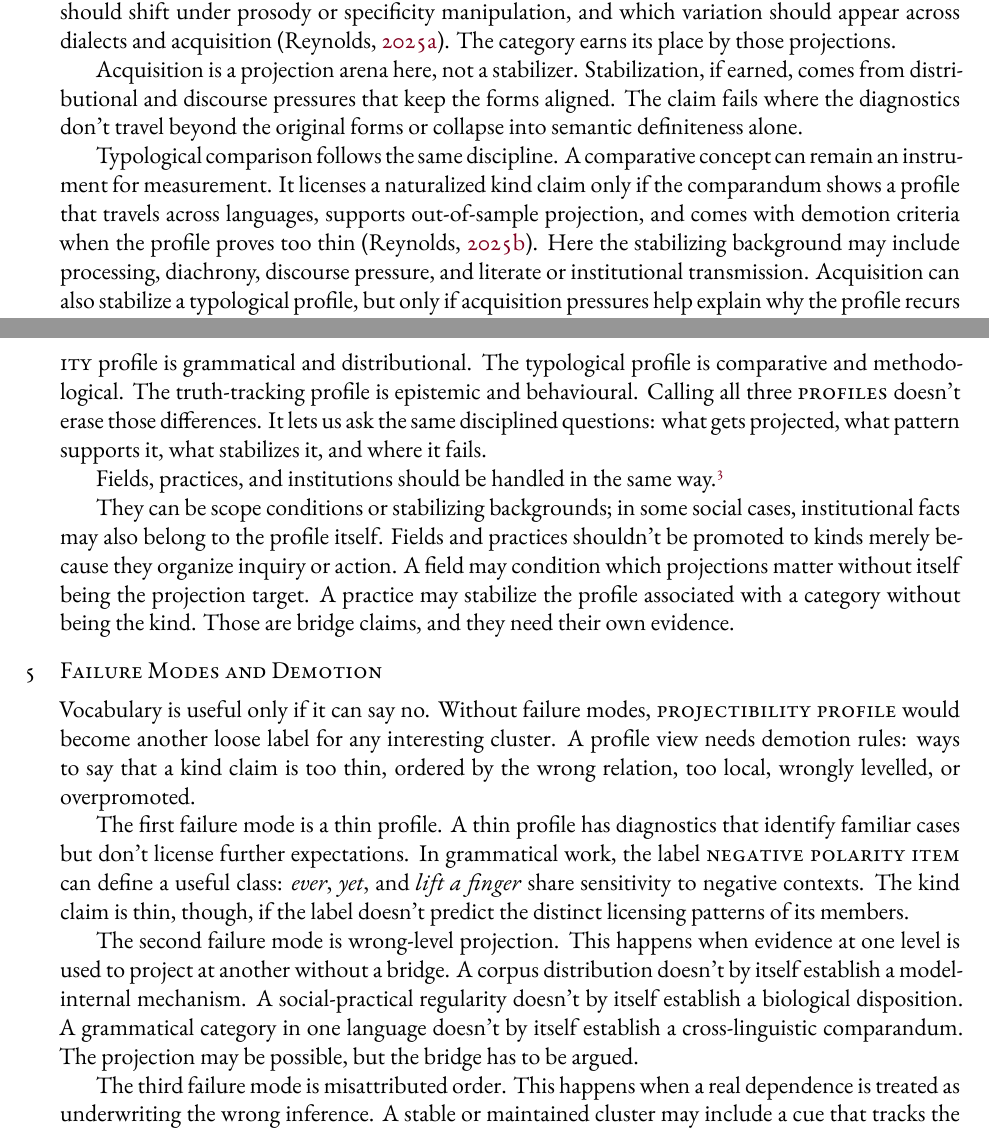
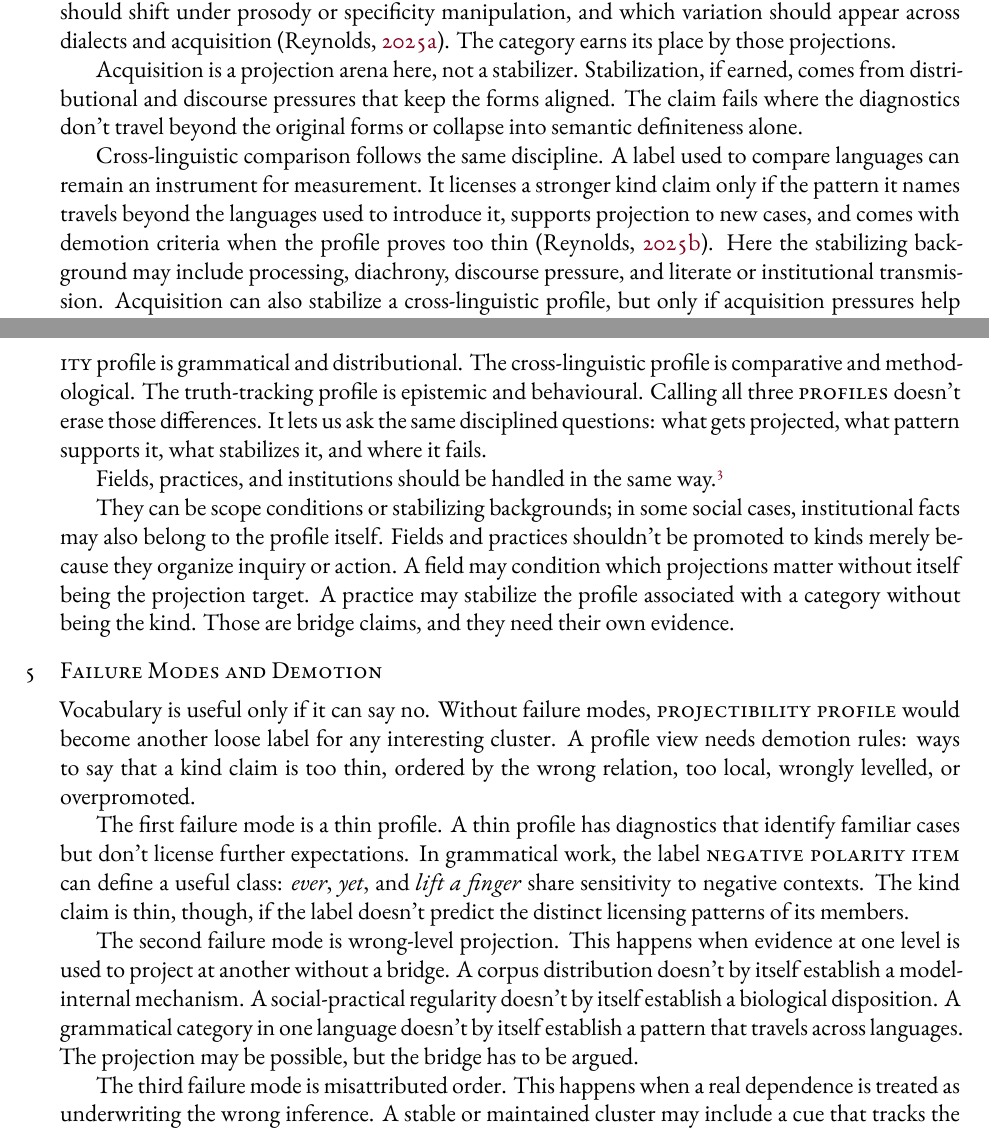
Before and after one commit to BrettRey/kinds-as-projectibility-profiles, a LaTeX paper (main.tex): two parts of pages 6 and 7 of 10, joined at a grey line, cut so that both start at the same text. The pictures show the PDF file main.pdf that the author committed with the source.

Commit message:
Clarify cross-linguistic example

```diff
--- a/main.tex
+++ b/main.tex
@@ -342,10 +342,14 @@ earned, comes from distributional and discourse pressures that keep the forms
 aligned. The claim fails where the diagnostics don't travel beyond the original
 forms or collapse into semantic definiteness alone.
 
-Typological comparison follows the same discipline. A comparative concept can
-remain an instrument for measurement. It licenses a naturalized kind claim only
-if the comparandum shows a profile that travels across languages,
-supports out-of-sample projection, and comes with demotion criteria when the
-profile proves too thin \citep{reynolds2025comparanda}. Here the stabilizing
-background may include processing, diachrony, discourse pressure, and literate
-or institutional transmission. Acquisition can also stabilize a typological
+Cross-linguistic comparison follows the same discipline. A label used to compare
+languages can remain an instrument for measurement. It licenses a stronger kind
+claim only if the pattern it names travels beyond the languages used to
+introduce it, supports projection to new cases, and comes with demotion criteria
+when the profile proves too thin \citep{reynolds2025comparanda}. Here the
+stabilizing background may include processing, diachrony, discourse pressure,
+and literate or institutional transmission. Acquisition can also stabilize a
+cross-linguistic profile, but only if acquisition pressures help explain why the
+profile recurs across languages. Measurement design supplies the audit trail,
+not a stabilizer. None of those should be collapsed into a universal
+language-internal category.
@@ -384,11 +385,12 @@ should be localized to record-backed truth\mbox{-}tracking output, or should be
 demoted to coherence\mbox{-}stabilized output in that setting.
 
 In each case, the same vocabulary applies without imposing the same mechanism.
-The \term{deitality} profile is grammatical and distributional. The typological
-profile is comparative and methodological. The truth\mbox{-}tracking profile is
-epistemic and behavioural. Calling all three \term{profiles} doesn't erase
-those differences. It lets us ask the same disciplined questions: what gets
-projected, what pattern supports it, what stabilizes it, and where it fails.
+The \term{deitality} profile is grammatical and distributional. The
+cross-linguistic profile is comparative and methodological. The
+truth\mbox{-}tracking profile is epistemic and behavioural. Calling all three
+\term{profiles} doesn't erase those differences. It lets us ask the same
+disciplined questions: what gets projected, what pattern supports it, what
+stabilizes it, and where it fails.
 
 Fields, practices, and institutions should be handled in the same
 way.\footnote{\textcite[148]{boyd1999} already relativizes naturalness to a
@@ -426,8 +428,9 @@ The second failure mode is wrong-level projection. This happens when evidence at
 one level is used to project at another without a bridge. A corpus distribution
 doesn't by itself establish a model-internal mechanism. A social-practical
 regularity doesn't by itself establish a biological disposition. A grammatical
-category in one language doesn't by itself establish a cross-linguistic
-comparandum. The projection may be possible, but the bridge has to be argued.
+category in one language doesn't by itself establish a pattern that travels
+across languages. The projection may be possible, but the bridge has to be
+argued.
 
 The third failure mode is misattributed order. This happens when a real
 dependence is treated as underwriting the wrong inference. A stable or maintained
```
Also changed, not shown: main.pdf, main.tex (9 more changed lines).
